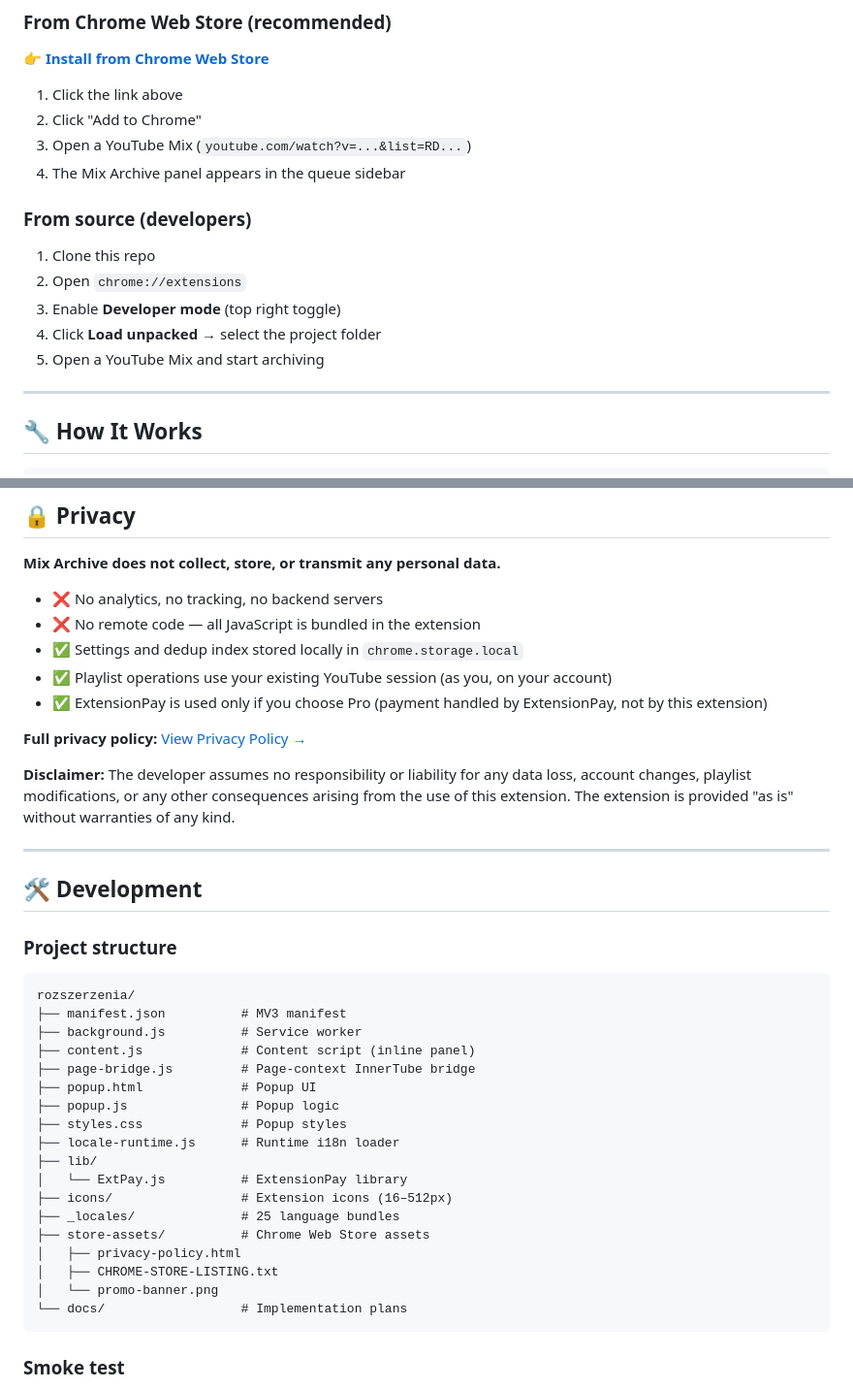
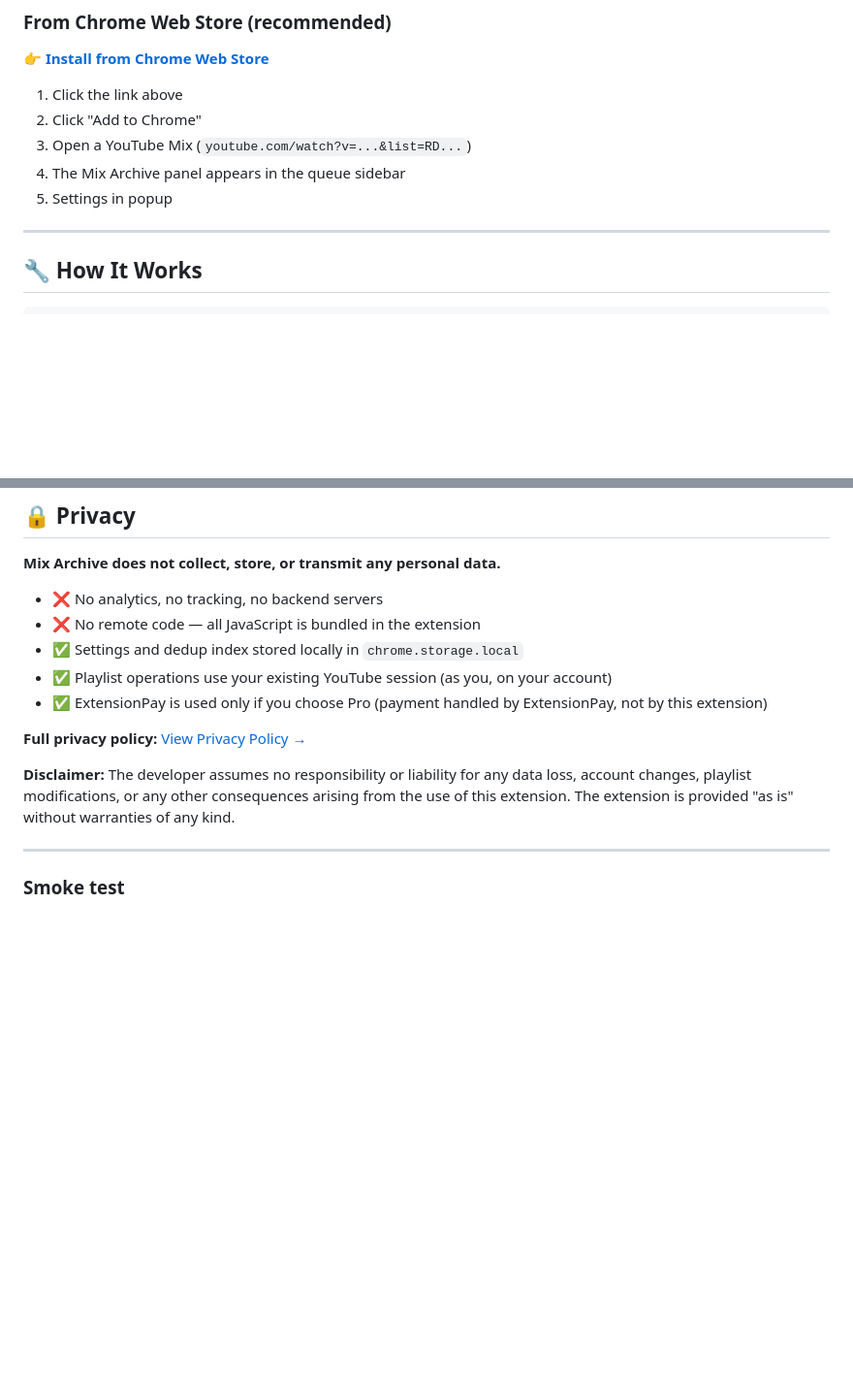
Before and after one commit to ggrp-byte/Mix-youtube-playlist, a Markdown page: README.md, 2 parts joined by grey strips. Shown at 97% size. GitHub-like rendering; blank space fills up the shorter version.

````diff
--- a/README.md
+++ b/README.md
@@ -55,15 +55,7 @@
 2. Click "Add to Chrome"
 3. Open a YouTube Mix (`youtube.com/watch?v=...&list=RD...`)
 4. The Mix Archive panel appears in the queue sidebar
-
-### From source (developers)
-
-1. Clone this repo
-2. Open `chrome://extensions`
-3. Enable **Developer mode** (top right toggle)
-4. Click **Load unpacked** → select the project folder
-5. Open a YouTube Mix and start archiving
-
+5. Settings in popup
 ---
 
 ## 🔧 How It Works
@@ -150,31 +142,6 @@ Plus English variants: `en_US`, `en_GB`, `en_AU`, `en_CA`
 **Disclaimer:** The developer assumes no responsibility or liability for any data loss, account changes, playlist modifications, or any other consequences arising from the use of this extension. The extension is provided "as is" without warranties of any kind.
 
 ---
-
-## 🛠️ Development
-
-### Project structure
-
-```
-rozszerzenia/
-├── manifest.json          # MV3 manifest
-├── background.js          # Service worker
-├── content.js             # Content script (inline panel)
-├── page-bridge.js         # Page-context InnerTube bridge
-├── popup.html             # Popup UI
-├── popup.js               # Popup logic
-├── styles.css             # Popup styles
-├── locale-runtime.js      # Runtime i18n loader
-├── lib/
-│   └── ExtPay.js          # ExtensionPay library
-├── icons/                 # Extension icons (16–512px)
-├── _locales/              # 25 language bundles
-├── store-assets/          # Chrome Web Store assets
-│   ├── privacy-policy.html
-│   ├── CHROME-STORE-LISTING.txt
-│   └── promo-banner.png
-└── docs/                  # Implementation plans
-```
 
 ### Smoke test
 
````
Also changed, not shown: other parts of README.md (+1 -1 lines).
